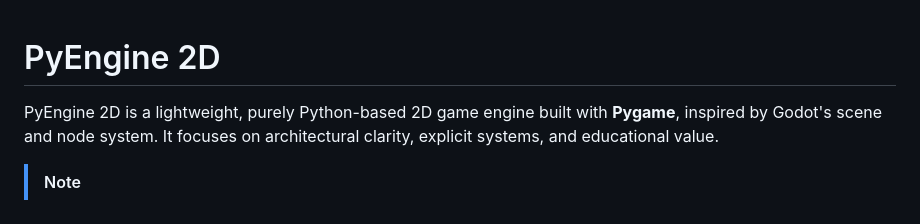
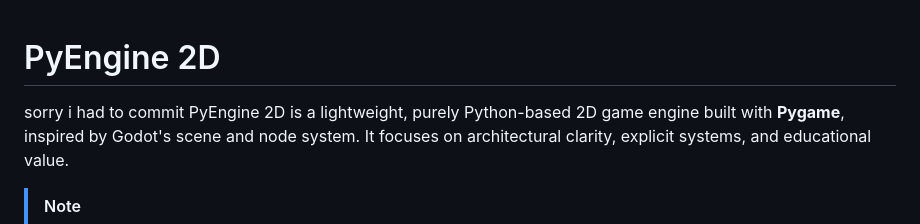
Before and after one commit to nalqit/py-engine, a Markdown page: README.md, the part around the change. Rendered like a GitHub page.

Commit message:
sorry i had to commit

```diff
--- a/README.md
+++ b/README.md
@@ -1,5 +1,5 @@
 # PyEngine 2D
-
+sorry i had to commit
 PyEngine 2D is a lightweight, purely Python-based 2D game engine built with **Pygame**, inspired by Godot's scene and node system. It focuses on architectural clarity, explicit systems, and educational value.
 
 > [!NOTE]
```
